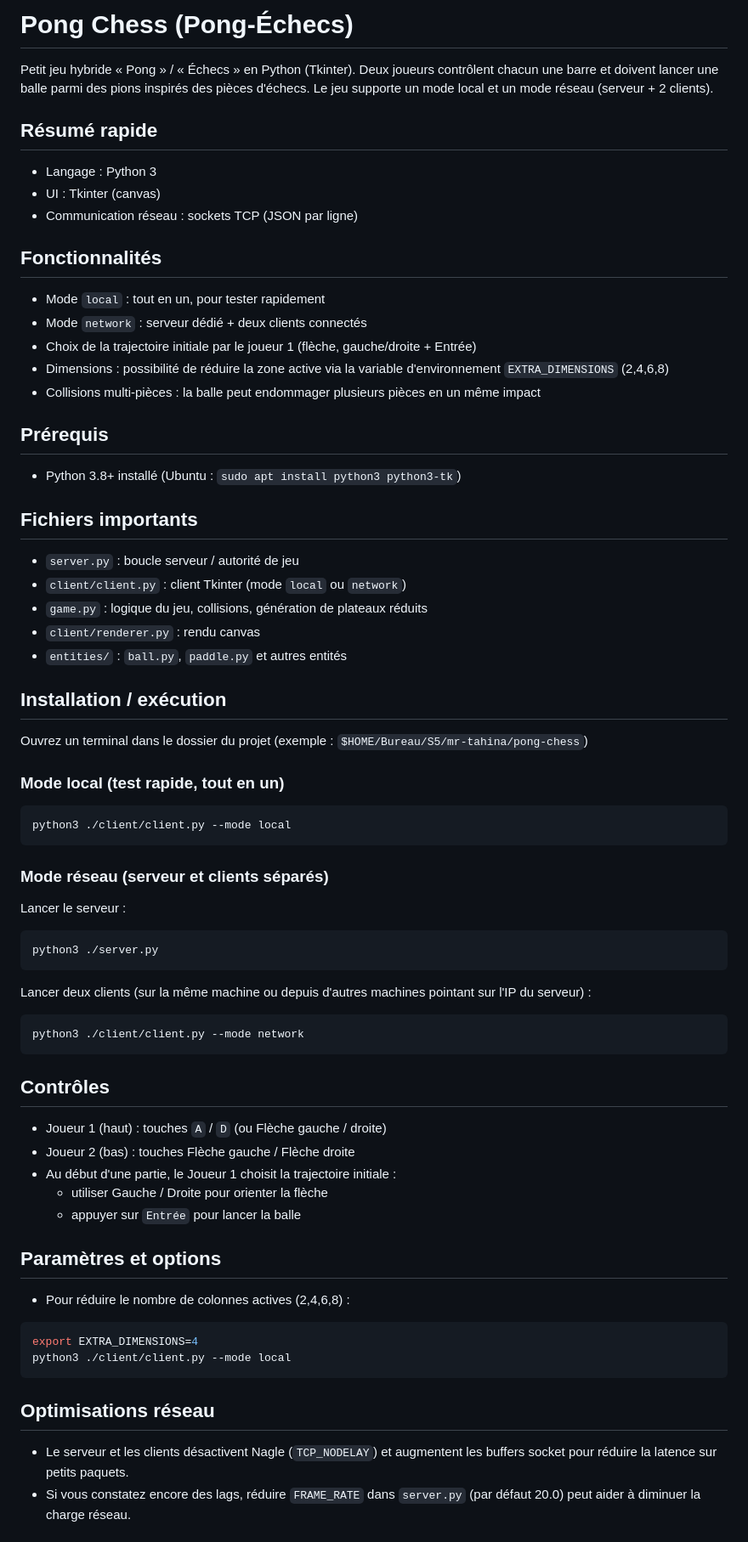
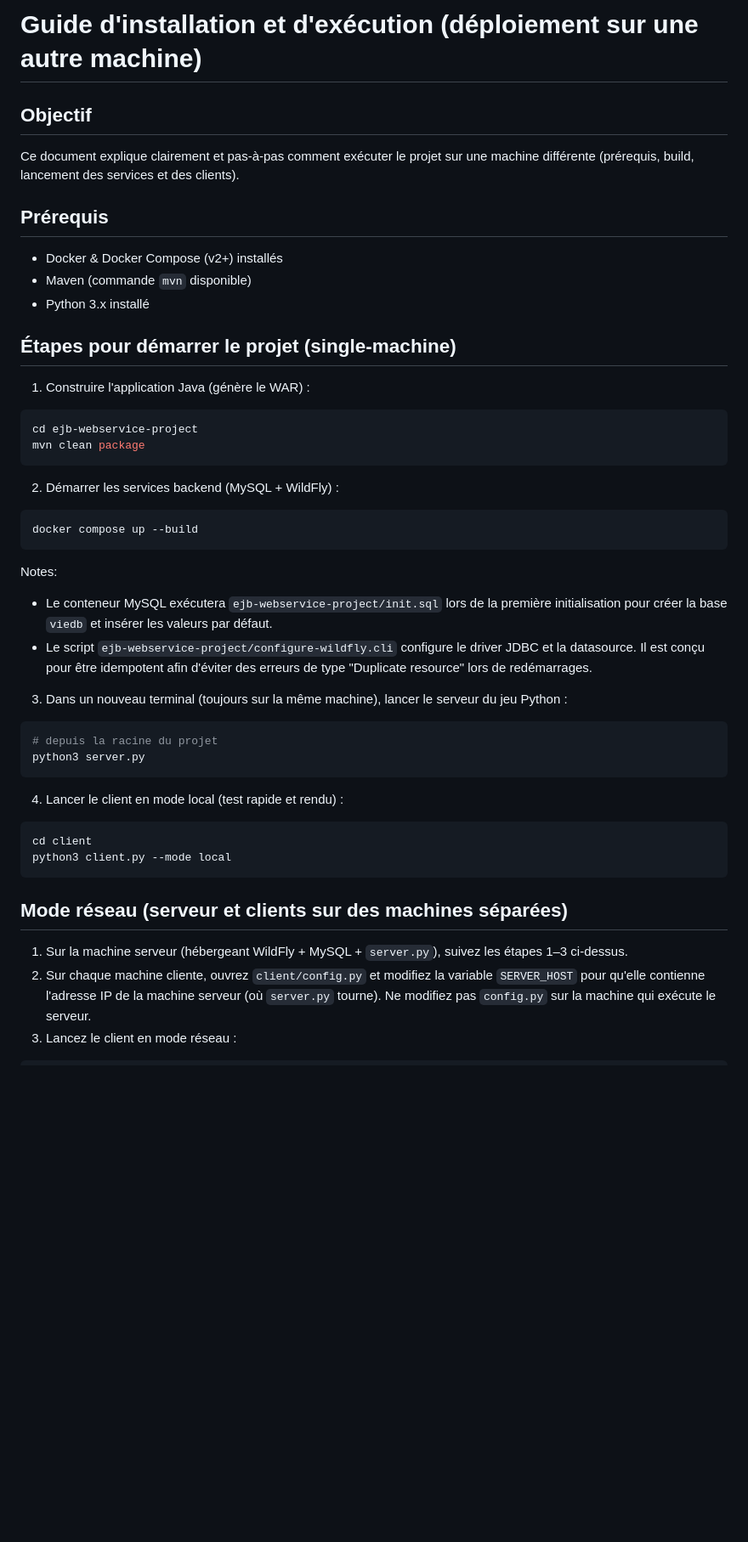
Before and after one commit to tonioluc/pong-chess, a Markdown page: README.md, the part around one of its changes. Shown at 85% size. Rendered like a GitHub page; blank space fills up the shorter version.

````diff
--- a/README.md
+++ b/README.md
@@ -1,66 +1,52 @@
 
-# Pong Chess (Pong-Échecs)
+# Guide d'installation et d'exécution (déploiement sur une autre machine)
 
-Petit jeu hybride « Pong » / « Échecs » en Python (Tkinter). Deux joueurs contrôlent chacun une barre et doivent lancer une balle parmi des pions inspirés des pièces d'échecs. Le jeu supporte un mode local et un mode réseau (serveur + 2 clients).
+Objectif
+--------
+Ce document explique clairement et pas-à-pas comment exécuter le projet sur une machine différente (prérequis, build, lancement des services et des clients).
 
-## Résumé rapide
-- Langage : Python 3
-- UI : Tkinter (canvas)
-- Communication réseau : sockets TCP (JSON par ligne)
+Prérequis
+---------
+- Docker & Docker Compose (v2+) installés
+- Maven (commande `mvn` disponible)
+- Python 3.x installé
 
-## Fonctionnalités
-- Mode `local` : tout en un, pour tester rapidement
-- Mode `network` : serveur dédié + deux clients connectés
-- Choix de la trajectoire initiale par le joueur 1 (flèche, gauche/droite + Entrée)
-- Dimensions : possibilité de réduire la zone active via la variable d'environnement `EXTRA_DIMENSIONS` (2,4,6,8)
-- Collisions multi-pièces : la balle peut endommager plusieurs pièces en un même impact
+Étapes pour démarrer le projet (single-machine)
+-----------------------------------------------
+1. Construire l'application Java (génère le WAR) :
 
-## Prérequis
-- Python 3.8+ installé (Ubuntu : `sudo apt install python3 python3-tk`)
-
-## Fichiers importants
-- `server.py` : boucle serveur / autorité de jeu
-- `client/client.py` : client Tkinter (mode `local` ou `network`)
-- `game.py` : logique du jeu, collisions, génération de plateaux réduits
-- `client/renderer.py` : rendu canvas
-- `entities/` : `ball.py`, `paddle.py` et autres entités
-
-## Installation / exécution
-
-Ouvrez un terminal dans le dossier du projet (exemple : `$HOME/Bureau/S5/mr-tahina/pong-chess`)
-
-### Mode local (test rapide, tout en un)
 ```bash
-python3 ./client/client.py --mode local
+cd ejb-webservice-project
+mvn clean package
 ```
 
-### Mode réseau (serveur et clients séparés)
+2. Démarrer les services backend (MySQL + WildFly) :
 
-Lancer le serveur :
 ```bash
-python3 ./server.py
+docker compose up --build
 ```
 
-Lancer deux clients (sur la même machine ou depuis d'autres machines pointant sur l'IP du serveur) :
+Notes:
+- Le conteneur MySQL exécutera `ejb-webservice-project/init.sql` lors de la première initialisation pour créer la base `viedb` et insérer les valeurs par défaut.
+- Le script `ejb-webservice-project/configure-wildfly.cli` configure le driver JDBC et la datasource. Il est conçu pour être idempotent afin d'éviter des erreurs de type "Duplicate resource" lors de redémarrages.
+
+3. Dans un nouveau terminal (toujours sur la même machine), lancer le serveur du jeu Python :
+
 ```bash
-python3 ./client/client.py --mode network
+# depuis la racine du projet
+python3 server.py
 ```
 
-## Contrôles
-- Joueur 1 (haut) : touches `A` / `D` (ou Flèche gauche / droite)
-- Joueur 2 (bas) : touches Flèche gauche / Flèche droite
-- Au début d'une partie, le Joueur 1 choisit la trajectoire initiale :
-	- utiliser Gauche / Droite pour orienter la flèche
-	- appuyer sur `Entrée` pour lancer la balle
+4. Lancer le client en mode local (test rapide et rendu) :
 
-## Paramètres et options
-- Pour réduire le nombre de colonnes actives (2,4,6,8) :
 ```bash
-export EXTRA_DIMENSIONS=4
-python3 ./client/client.py --mode local
+cd client
+python3 client.py --mode local
 ```
 
-## Optimisations réseau
-- Le serveur et les clients désactivent Nagle (`TCP_NODELAY`) et augmentent les buffers socket pour réduire la latence sur petits paquets.
-- Si vous constatez encore des lags, réduire `FRAME_RATE` dans `server.py` (par défaut 20.0) peut aider à diminuer la charge réseau.
+Mode réseau (serveur et clients sur des machines séparées)
+-------------------------------------------------------
+1. Sur la machine serveur (hébergeant WildFly + MySQL + `server.py`), suivez les étapes 1–3 ci‑dessus.
+2. Sur chaque machine cliente, ouvrez `client/config.py` et modifiez la variable `SERVER_HOST` pour qu'elle contienne l'adresse IP de la machine serveur (où `server.py` tourne). Ne modifiez pas `config.py` sur la machine qui exécute le serveur.
+3. Lancez le client en mode réseau :
 
````
Also changed, not shown: other parts of README.md (+28 -39 lines).
